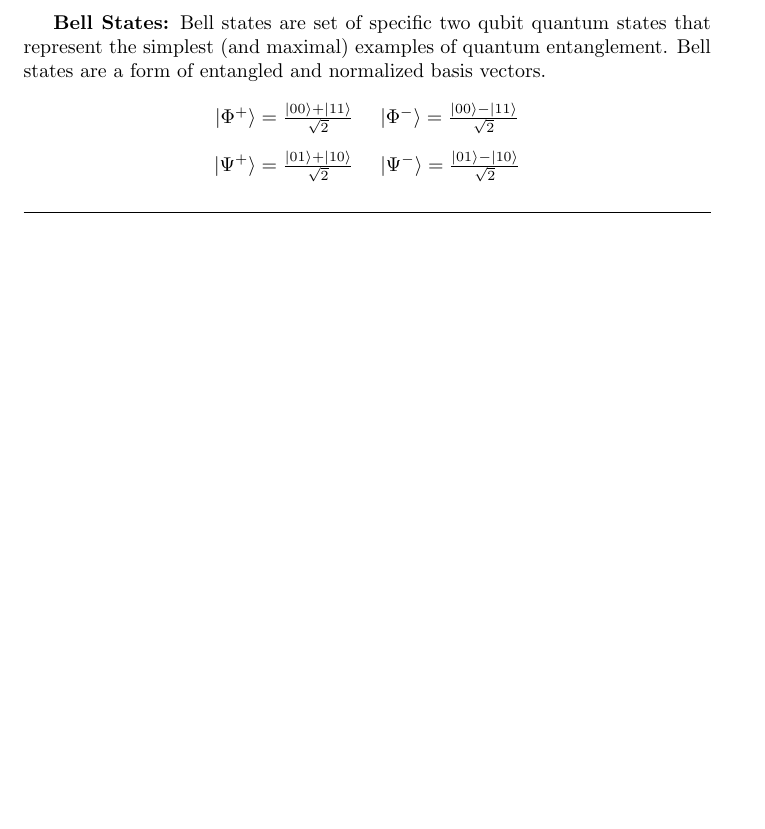
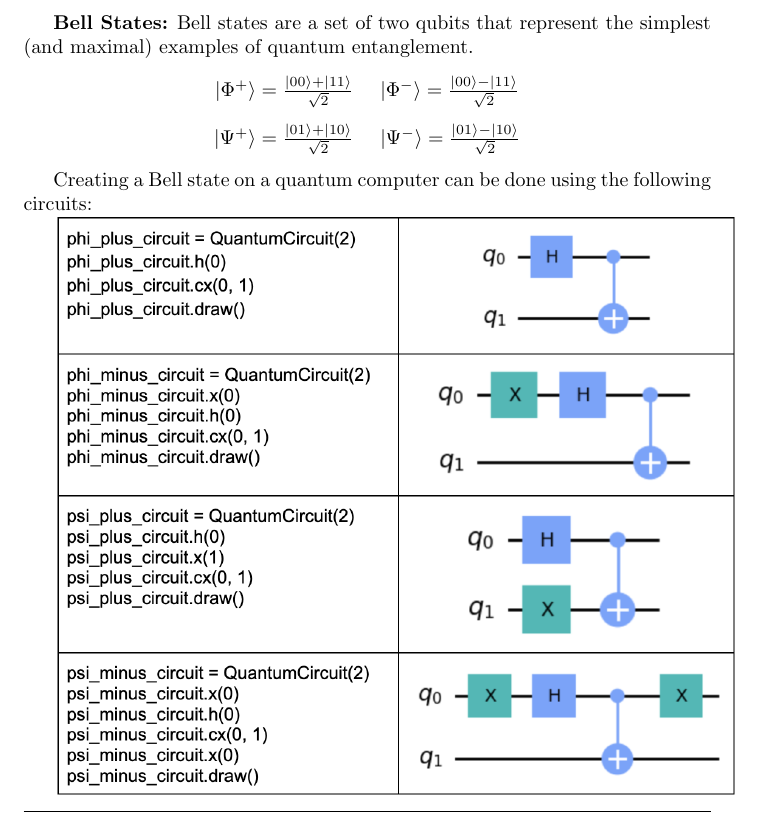
Before and after one commit to tony-a/quantum-computing-notes, a LaTeX document (cheat_sheet/cheatsheet.tex): part of page 4 of 4, cut so that both start at the same text, the shorter picture padded with empty space. Compiled offline with pdfLaTeX.

Commit message:
adding bell state circuit design samples using qiskit

```diff
--- a/cheat_sheet/cheatsheet.tex
+++ b/cheat_sheet/cheatsheet.tex
@@ -1,6 +1,8 @@
 \documentclass{article}
 \usepackage{harpoon}  % used for vector arrow notation
 \usepackage{multicol}
+\usepackage{graphicx}
+\usepackage[rightcaption]{sidecap}
 
 
 \title{\vspace{-4cm}
@@ -363,8 +367,7 @@ Fidelity holds the following properties:
 \newpage
 
 \textbf{Bell States:}
-Bell states are set of specific two qubit quantum states that represent the simplest (and maximal) examples of quantum entanglement. Bell states are a form of entangled and normalized basis vectors.
-
+Bell states are a set of two qubits that represent the simplest (and maximal) examples of quantum entanglement.
 \begin{center}
 $|\Phi^+\rangle = \frac{|00\rangle + |11\rangle}{\sqrt{2}}$
 \quad
@@ -377,7 +380,11 @@ $|\Psi^+\rangle = \frac{|01\rangle + |10\rangle}{\sqrt{2}}$
 $|\Psi^-\rangle = \frac{|01\rangle - |10\rangle}{\sqrt{2}}$
 
 \end{center}
-% {\displaystyle \langle \Phi |\Phi \rangle =1}. Entanglement is a basis-independent result of superposition
+
+Creating a Bell state on a quantum computer can be done using the following circuits:
+
+\includegraphics[width=1\textwidth]{bell_states}
+
 
 
 \vspace{5pt}
```
Also changed, not shown: cheat_sheet/cheatsheet.pdf, cheat_sheet/images/bell_state_phi_plus.png (added), cheat_sheet/images/bell_states.png (added), cheat_sheet/cheatsheet.tex (2 more changed lines).
